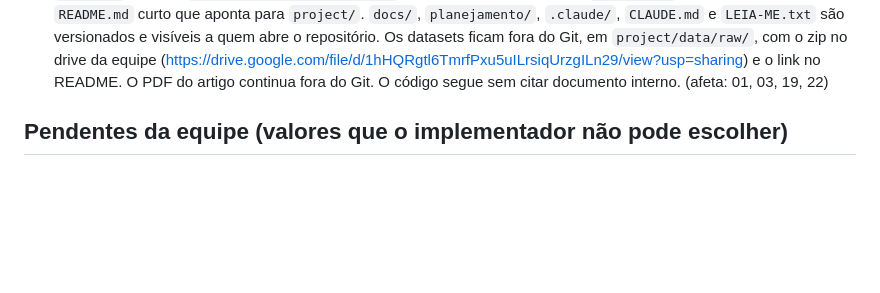
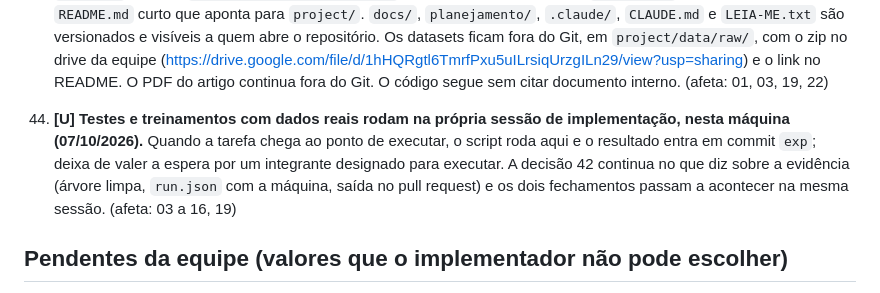
Before and after one commit to BrenoRev/Tecnicas_Ataque_Deteccao_Intrusao, a Markdown page: planejamento/MEMORY/00-decisoes-travadas.md, the part around the change. GitHub-like rendering; blank space fills up the shorter version.

Commit message:
docs(plano): registra que os experimentos rodam na sessão

```diff
--- a/planejamento/MEMORY/00-decisoes-travadas.md
+++ b/planejamento/MEMORY/00-decisoes-travadas.md
@@ -130,6 +130,7 @@ Origem: **U** = respondida pelo usuário no intake; **R** = recomendação técn
 42. **[U] A execução com dados reais (N2 das tarefas 08 a 16 e a execução limpa final) pode ser feita na máquina local ou no cluster Apuana do CIn; o importante é treinar e gerar a evidência.** A evidência é a mesma nos dois casos: resultados em `results/`, `run.json` com máquina, núcleos, versões, hash dos dados e commit, saída colada no pull request e commit `exp` de quem rodou, com a árvore limpa. Desenvolvimento e testes N1 são locais. Cada tarefa de experimento tem dois fechamentos: "pronta" (código, N1 e revisão) e "executada" (rodada com os dados reais). A seguinte pode começar com a anterior "pronta", salvo quando depende de resultado real (05, 11, 15, 17). Atualiza D3 de `docs/07-pendencias.md`.
     Pedido do usuário em 07/10/2026. O Apuana usa Slurm, com acesso por formulário e `/home` compartilhado (página do Helpdesk do CIn, 07/10/2026); acesso de graduação, partições, limites e versão do Python não foram verificados. Os modelos treinam em minutos na máquina local, então o cluster é opção, não requisito. Resultados versionados e execução limpa saem do mesmo ambiente, porque máquinas diferentes podem divergir em casas decimais. (afeta: 01, 02, 03, 08 a 16, 19, 23; `.claude/rules/fluxo-implementacao.md`)
 43. **[U] O repositório Git é a raiz da pasta de trabalho, público no GitHub; substitui a decisão 32 (07/10/2026).** O código, os testes, o README do projeto, `results/` e `report/` ficam em `project/`, e os comandos `uv` rodam ali. `.github/` (CI com `working-directory: project` e modelo de pull request) e `.githooks/` ficam na raiz, com um `README.md` curto que aponta para `project/`. `docs/`, `planejamento/`, `.claude/`, `CLAUDE.md` e `LEIA-ME.txt` são versionados e visíveis a quem abre o repositório. Os datasets ficam fora do Git, em `project/data/raw/`, com o zip no drive da equipe (https://drive.google.com/file/d/1hHQRgtl6TmrfPxu5uILrsiqUrzgILn29/view?usp=sharing) e o link no README. O PDF do artigo continua fora do Git. O código segue sem citar documento interno. (afeta: 01, 03, 19, 22)
+44. **[U] Testes e treinamentos com dados reais rodam na própria sessão de implementação, nesta máquina (07/10/2026).** Quando a tarefa chega ao ponto de executar, o script roda aqui e o resultado entra em commit `exp`; deixa de valer a espera por um integrante designado para executar. A decisão 42 continua no que diz sobre a evidência (árvore limpa, `run.json` com a máquina, saída no pull request) e os dois fechamentos passam a acontecer na mesma sessão. (afeta: 03 a 16, 19)
 
 ## Pendentes da equipe (valores que o implementador não pode escolher)
 
```
